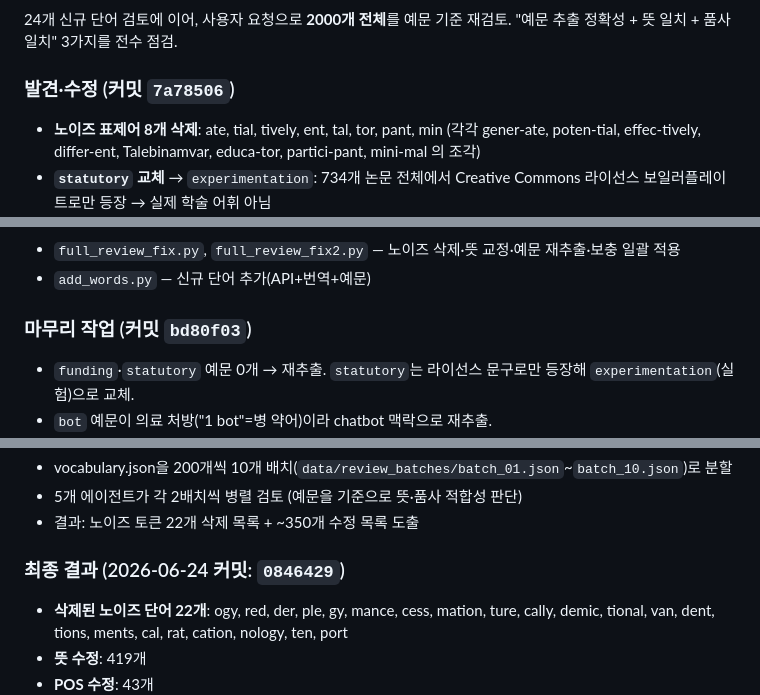
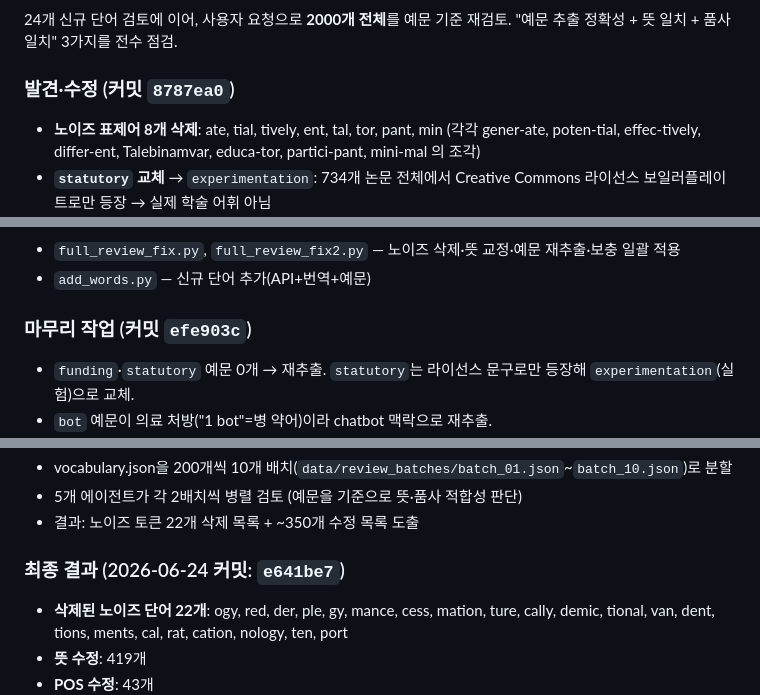
Before and after one commit to jyson12/PaperVoca, a Markdown page: log.md, 3 parts joined by grey strips. Rendered like a GitHub page.

```diff
--- a/log.md
+++ b/log.md
@@ -186,7 +195,7 @@ D:\논리전개연습 폴더(2026-10-20 이전 `D:\논문`)의 PDF 논문(770개
 24개 신규 단어 검토에 이어, 사용자 요청으로 **2000개 전체**를 예문 기준 재검토.
 "예문 추출 정확성 + 뜻 일치 + 품사 일치" 3가지를 전수 점검.
 
-### 발견·수정 (커밋 `7a78506`)
+### 발견·수정 (커밋 `8787ea0`)
 - **노이즈 표제어 8개 삭제**: ate, tial, tively, ent, tal, tor, pant, min
   (각각 gener-ate, poten-tial, effec-tively, differ-ent, Talebinamvar, educa-tor,
    partici-pant, mini-mal 의 조각)
@@ -212,7 +221,7 @@ D:\논리전개연습 폴더(2026-10-20 이전 `D:\논문`)의 PDF 논문(770개
 - `full_review_fix.py`, `full_review_fix2.py` — 노이즈 삭제·뜻 교정·예문 재추출·보충 일괄 적용
 - `add_words.py` — 신규 단어 추가(API+번역+예문)
 
-### 마무리 작업 (커밋 `bd80f03`)
+### 마무리 작업 (커밋 `efe903c`)
 - `funding`·`statutory` 예문 0개 → 재추출. `statutory`는 라이선스 문구로만 등장해
   `experimentation`(실험)으로 교체.
 - `bot` 예문이 의료 처방("1 bot"=병 약어)이라 chatbot 맥락으로 재추출.
@@ -250,7 +259,7 @@ D:\논리전개연습 폴더(2026-10-20 이전 `D:\논문`)의 PDF 논문(770개
 - 5개 에이전트가 각 2배치씩 병렬 검토 (예문을 기준으로 뜻·품사 적합성 판단)
 - 결과: 노이즈 토큰 22개 삭제 목록 + ~350개 수정 목록 도출
 
-### 최종 결과 (2026-06-24 커밋: `0846429`)
+### 최종 결과 (2026-06-24 커밋: `e641be7`)
 - **삭제된 노이즈 단어 22개**: ogy, red, der, ple, gy, mance, cess, mation, ture, cally, demic, tional, van, dent, tions, ments, cal, rat, cation, nology, ten, port
 - **뜻 수정**: 419개
 - **POS 수정**: 43개
```
Also changed, not shown: other parts of log.md (+15 -6 lines).
